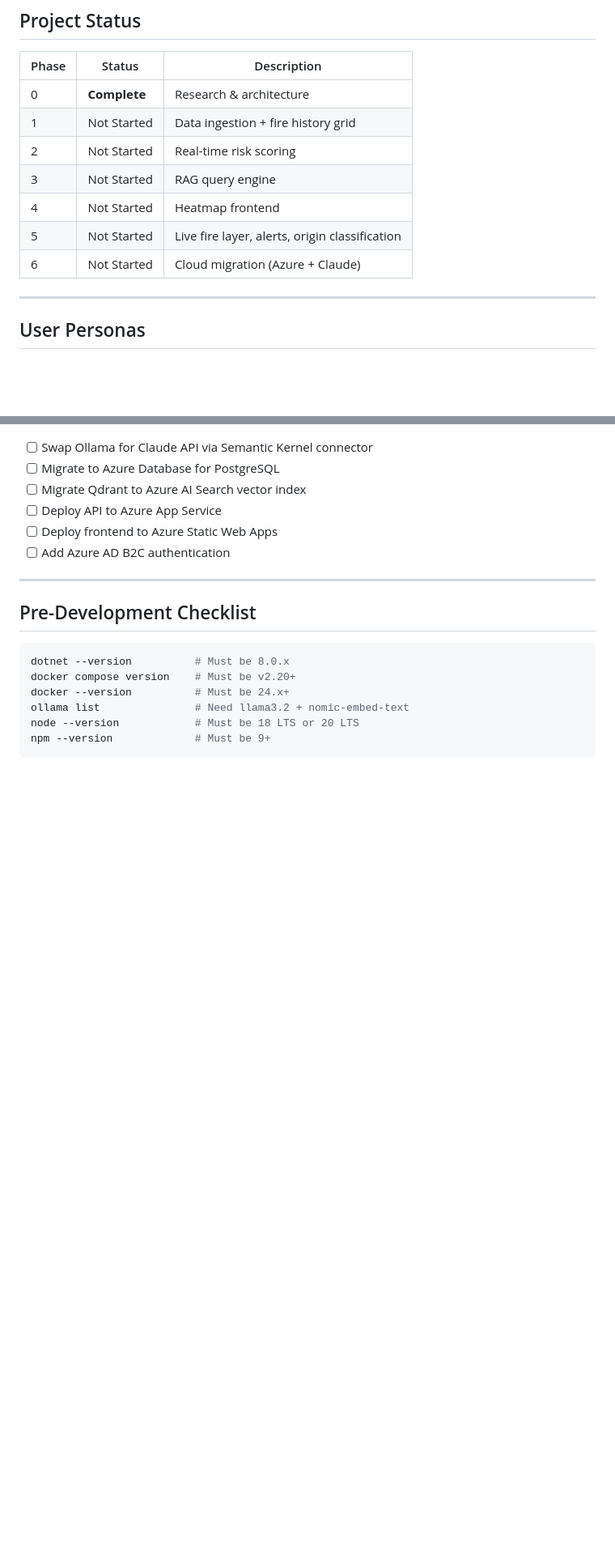
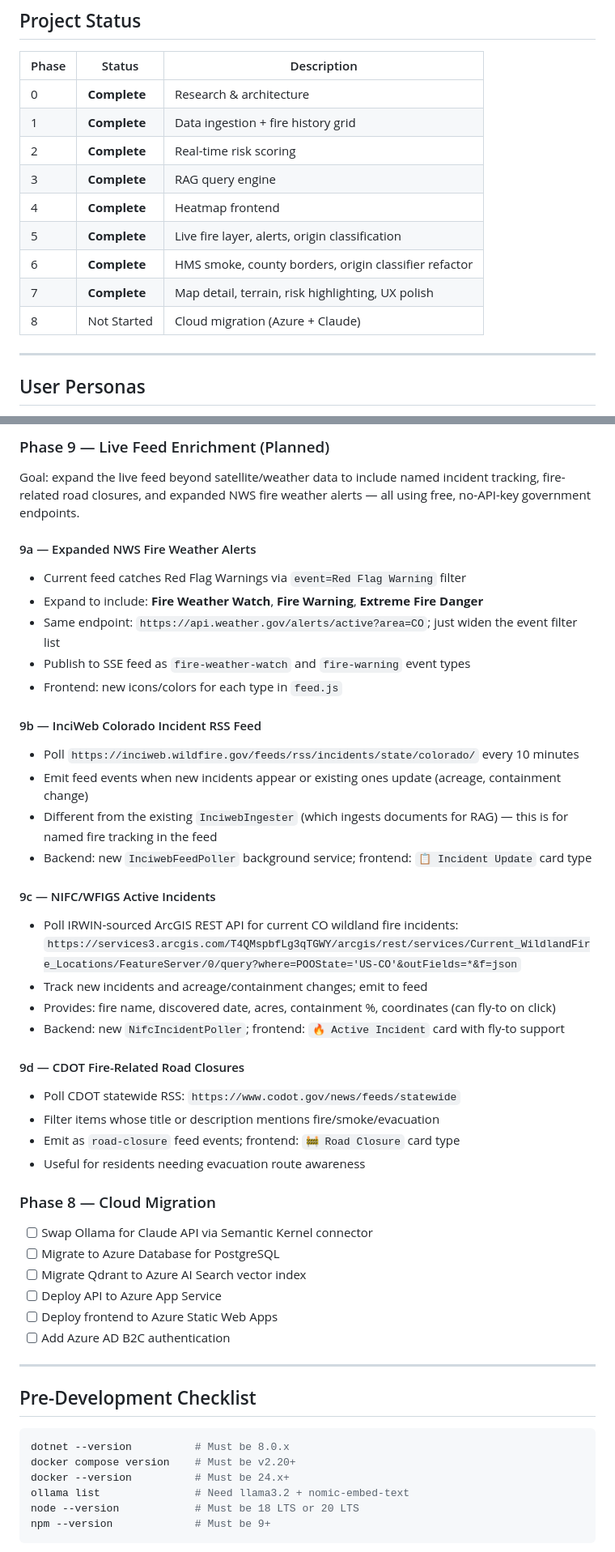
Before and after one commit to CameronVigil/co-wildfire-rag, a Markdown page: Documentation/README.md, 2 parts joined by grey strips. Shown at 81% size. Rendered like a GitHub page; blank space fills up the shorter version.

```diff
--- a/Documentation/README.md
+++ b/Documentation/README.md
@@ -39,12 +39,14 @@
 | Phase | Status | Description |
 |---|---|---|
 | 0 | **Complete** | Research & architecture |
-| 1 | Not Started | Data ingestion + fire history grid |
-| 2 | Not Started | Real-time risk scoring |
-| 3 | Not Started | RAG query engine |
-| 4 | Not Started | Heatmap frontend |
-| 5 | Not Started | Live fire layer, alerts, origin classification |
-| 6 | Not Started | Cloud migration (Azure + Claude) |
+| 1 | **Complete** | Data ingestion + fire history grid |
+| 2 | **Complete** | Real-time risk scoring |
+| 3 | **Complete** | RAG query engine |
+| 4 | **Complete** | Heatmap frontend |
+| 5 | **Complete** | Live fire layer, alerts, origin classification |
+| 6 | **Complete** | HMS smoke, county borders, origin classifier refactor |
+| 7 | **Complete** | Map detail, terrain, risk highlighting, UX polish |
+| 8 | Not Started | Cloud migration (Azure + Claude) |
 
 ---
 
@@ -405,3 +456,34 @@ co-wildfire-rag/
+### Phase 9 — Live Feed Enrichment (Planned)
+
+Goal: expand the live feed beyond satellite/weather data to include named incident tracking, fire-related road closures, and expanded NWS fire weather alerts — all using free, no-API-key government endpoints.
+
+#### 9a — Expanded NWS Fire Weather Alerts
+- Current feed catches Red Flag Warnings via `event=Red Flag Warning` filter
+- Expand to include: **Fire Weather Watch**, **Fire Warning**, **Extreme Fire Danger**
+- Same endpoint: `https://api.weather.gov/alerts/active?area=CO`; just widen the event filter list
+- Publish to SSE feed as `fire-weather-watch` and `fire-warning` event types
+- Frontend: new icons/colors for each type in `feed.js`
+
+#### 9b — InciWeb Colorado Incident RSS Feed
+- Poll `https://inciweb.wildfire.gov/feeds/rss/incidents/state/colorado/` every 10 minutes
+- Emit feed events when new incidents appear or existing ones update (acreage, containment change)
+- Different from the existing `InciwebIngester` (which ingests documents for RAG) — this is for named fire tracking in the feed
+- Backend: new `InciwebFeedPoller` background service; frontend: `📋 Incident Update` card type
+
+#### 9c — NIFC/WFIGS Active Incidents
+- Poll IRWIN-sourced ArcGIS REST API for current CO wildland fire incidents:
+  `https://services3.arcgis.com/T4QMspbfLg3qTGWY/arcgis/rest/services/Current_WildlandFire_Locations/FeatureServer/0/query?where=POOState='US-CO'&outFields=*&f=json`
+- Track new incidents and acreage/containment changes; emit to feed
+- Provides: fire name, discovered date, acres, containment %, coordinates (can fly-to on click)
+- Backend: new `NifcIncidentPoller`; frontend: `🔥 Active Incident` card with fly-to support
+
+#### 9d — CDOT Fire-Related Road Closures
+- Poll CDOT statewide RSS: `https://www.codot.gov/news/feeds/statewide`
+- Filter items whose title or description mentions fire/smoke/evacuation
+- Emit as `road-closure` feed events; frontend: `🚧 Road Closure` card type
+- Useful for residents needing evacuation route awareness
+
+### Phase 8 — Cloud Migration
 - [ ] Swap Ollama for Claude API via Semantic Kernel connector
 - [ ] Migrate to Azure Database for PostgreSQL
 - [ ] Migrate Qdrant to Azure AI Search vector index
```
Also changed, not shown: other parts of Documentation/README.md (+54 -5 lines).
